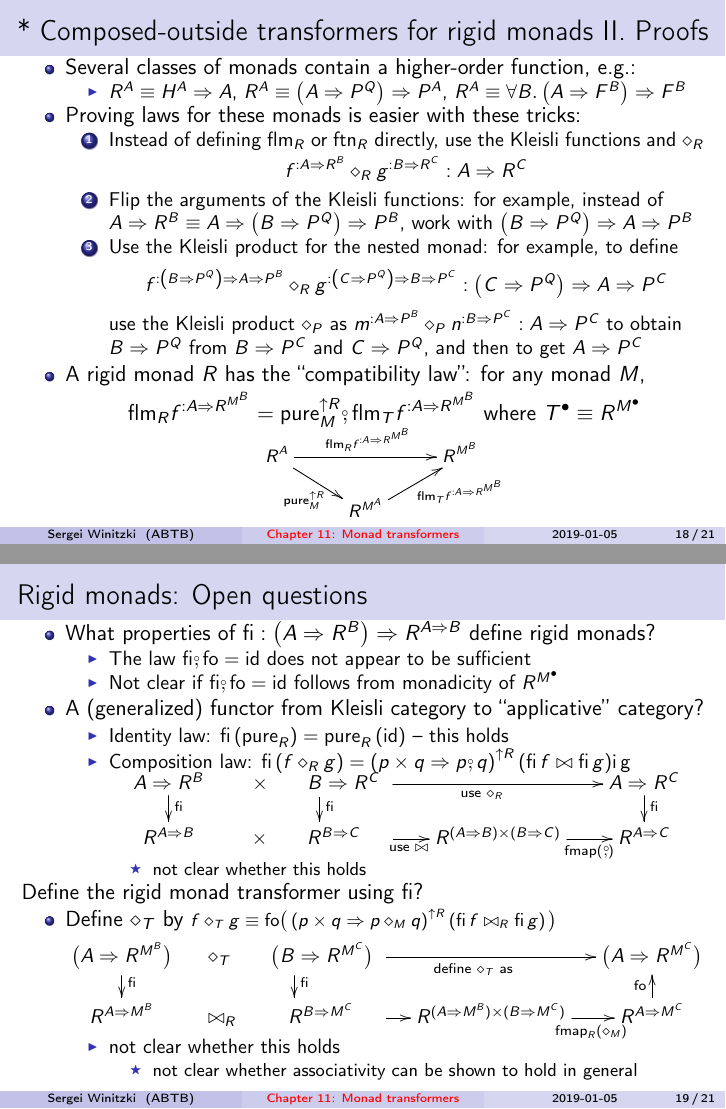
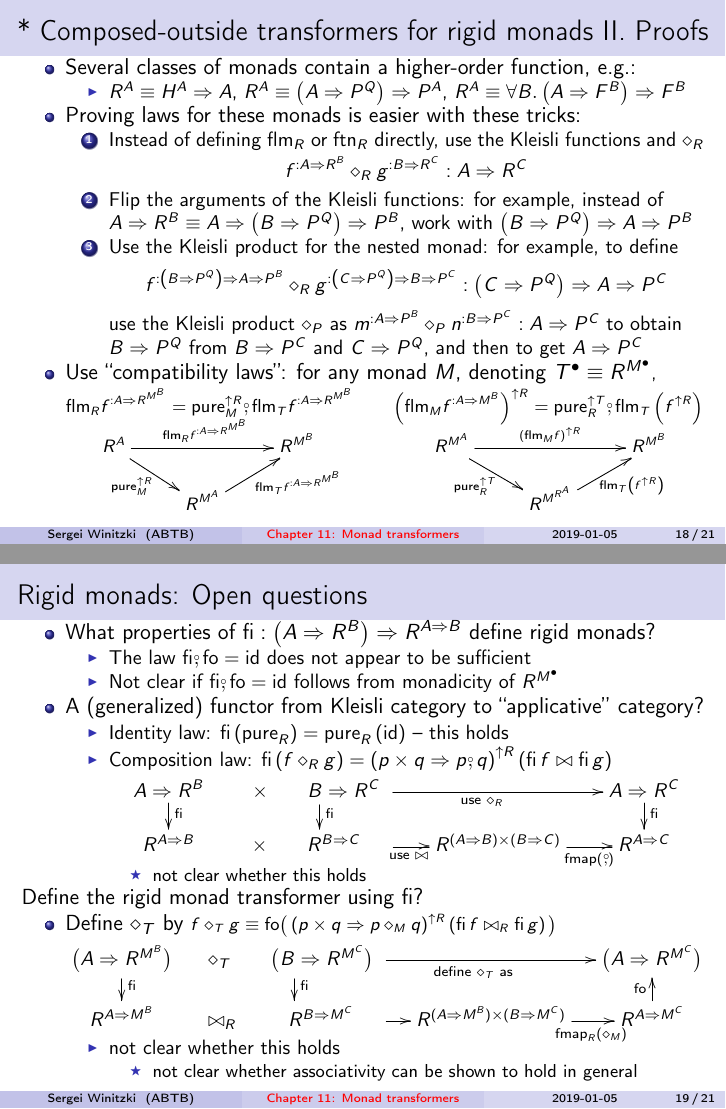
Before and after one commit to winitzki/talks, LaTeX slides (ftt-fp/11-monad-transformers.tex): pages 18 and 19 of 21, joined at a grey line. Compiled offline with pdfLaTeX.

Commit message:
adding compatibility laws to slides

```diff
--- a/ftt-fp/11-monad-transformers.tex
+++ b/ftt-fp/11-monad-transformers.tex
@@ -1,7 +1,5 @@
-\batchmode
-\makeatletter
-\def\input@path{{/Users/sergei.winitzki/Code/talks/ftt-fp/}}
-\makeatother
+%% LyX 2.3.2 created this file.  For more info, see http://www.lyx.org/.
+%% Do not edit unless you really know what you are doing.
 \documentclass[english]{beamer}
 \usepackage[T1]{fontenc}
 \usepackage[latin9]{inputenc}
@@ -882,15 +880,14 @@ as $m^{:A\Rightarrow P^{B}}\diamond_{P}n^{:B\Rightarrow P^{C}}:A\Rightarrow P^{C
 }to obtain $B\Rightarrow P^{Q}$ from $B\Rightarrow P^{C}$ and $C\Rightarrow P^{Q}$,
 and then to get $A\Rightarrow P^{C}$
 \end{enumerate}
-\item A rigid monad $R$ has the ``compatibility law'': for any monad
-$M$, {\footnotesize{}\vspace{-0.1cm}}
+\item Use ``compatibility laws'': for any monad $M$, denoting $T^{\bullet}\equiv R^{M^{\bullet}}${\footnotesize{},\vspace{-0.1cm}
 \[
-\text{flm}_{R}f^{:A\Rightarrow R^{M^{B}}}=\text{pure}_{M}^{\uparrow R}\bef\text{flm}_{T}f^{:A\Rightarrow R^{M^{B}}}\text{ where }T^{\bullet}\equiv R^{M^{\bullet}}
+\text{flm}_{R}f^{:A\Rightarrow R^{M^{B}}}=\text{pure}_{M}^{\uparrow R}\bef\text{flm}_{T}f^{:A\Rightarrow R^{M^{B}}}\quad\quad\left(\text{flm}_{M}f^{:A\Rightarrow M^{B}}\right)^{\uparrow R}=\text{pure}_{R}^{\uparrow T}\bef\text{flm}_{T}\left(f^{\uparrow R}\right)
 \]
-{\footnotesize{}\vspace{-0.55cm}
+\vspace{-0.55cm}
 \[
-\xymatrix{\xyScaleY{1pc}\xyScaleX{2pc}R^{A}\ar[rr]\sp(0.5){\text{flm}_{R}f^{:A\Rightarrow R^{M^{B}}}}\ar[rd]\sb(0.5){\text{pure}_{M}^{\uparrow R}} &  & R^{M^{B}}\\
- & R^{M^{A}}\ar[ru]\sb(0.7){\text{flm}_{T}f^{:A\Rightarrow R^{M^{B}}}}
+\xymatrix{R^{A}\ar[rr]\sp(0.5){\text{flm}_{R}f^{:A\Rightarrow R^{M^{B}}}}\ar[rd]\sb(0.4){\text{pure}_{M}^{\uparrow R}} &  & R^{M^{B}} &  & R^{M^{A}}\ar[rr]\sp(0.5){\left(\text{flm}_{M}f\right)^{\uparrow R}}\ar[rd]\sb(0.4){\text{pure}_{R}^{\uparrow T}} &  & R^{M^{B}}\\
+\xyScaleY{1pc}\xyScaleX{2pc} & R^{M^{A}}\ar[ru]\sb(0.7){\text{flm}_{T}f^{:A\Rightarrow R^{M^{B}}}} &  &  &  & R^{M^{R^{A}}}\ar[ru]\sb(0.6){\text{flm}_{T}\left(f^{\uparrow R}\right)}
 }
 \]
 }{\footnotesize\par}
@@ -913,7 +910,7 @@ category?
 \begin{itemize}
 \item {\footnotesize{}\vspace{-0.4cm}}Identity law: $\text{fi}\left(\text{pure}_{R}\right)=\text{pure}_{R}\left(\text{id}\right)$
 -- this holds
-\item Composition law: $\text{fi}\left(f\diamond_{R}g\right)=\left(p\times q\Rightarrow p\bef q\right)^{\uparrow R}\left(\text{fi}\,f\bowtie\text{fi}\,g\right)${\footnotesize{}\vspace{-0.2cm}}{\small{}i}\,g\right)${\footnotesize{}\vspace{-0.2cm}}{\small{}
+\item Composition law: $\text{fi}\left(f\diamond_{R}g\right)=\left(p\times q\Rightarrow p\bef q\right)^{\uparrow R}\left(\text{fi}\,f\bowtie\text{fi}\,g\right)${\footnotesize{}\vspace{-0.2cm}}{\small{}
 \[
 \xymatrix{\xyScaleY{1pc}\xyScaleX{1.5pc}A\Rightarrow R^{B}\ar[d]\sp(0.4){\text{fi}} & \times\quad\quad B\Rightarrow R^{C}~\ar[d]\sp(0.4){\text{fi}}\ar[rr]\sb(0.5){\text{use }\diamond_{R}} &  & A\Rightarrow R^{C}\ar[d]\sp(0.4){\text{fi}}\\
 R^{A\Rightarrow B} & \times\quad\quad R^{B\Rightarrow C}\quad~\ar[r]\sb(0.5){\text{use }\bowtie} & R^{\left(A\Rightarrow B\right)\times\left(B\Rightarrow C\right)}\ar[r]\sb(0.6){~\text{fmap}\left(\bef\right)} & R^{A\Rightarrow C}
```
Also changed, not shown: ftt-fp/11-monad-transformers.pdf, ftt-fp/11-monad-transformers.tex (2 more changed lines), 2 other files.
